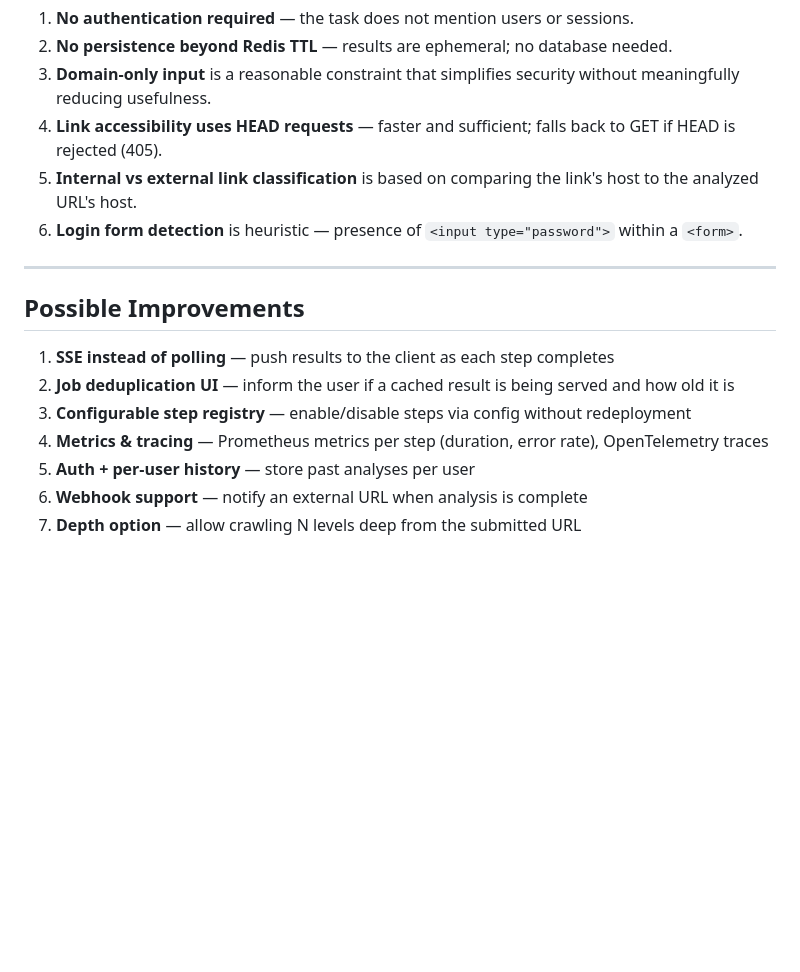
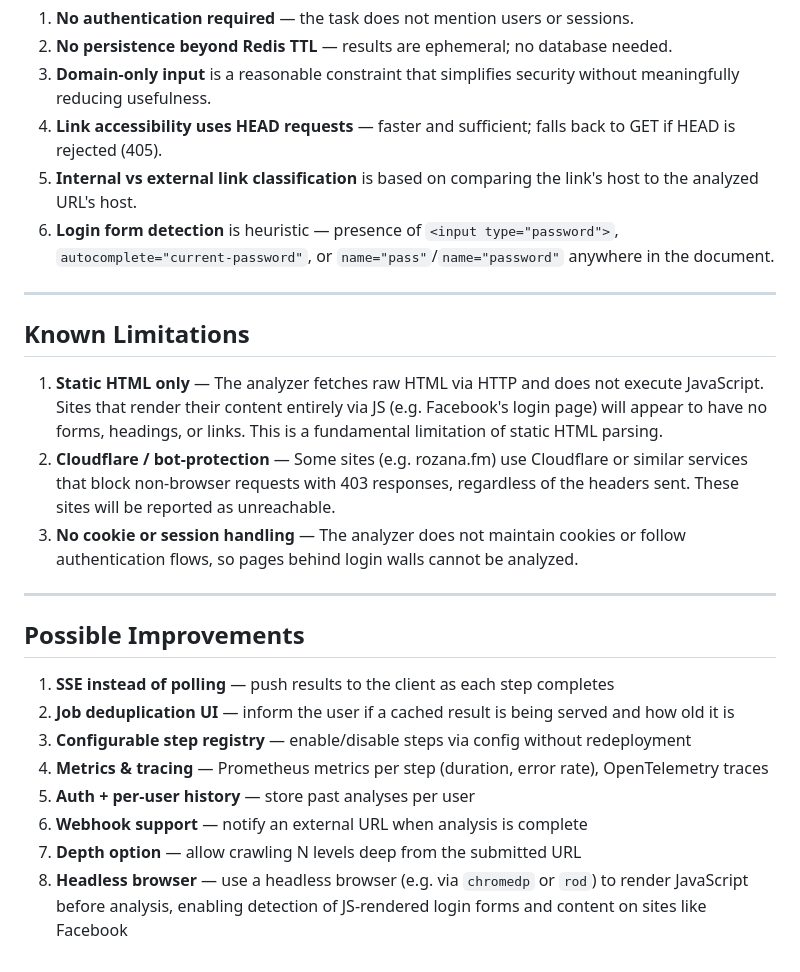
Before and after one commit to hazemarian/web-page-analyzer, a Markdown page: README.md, the part around the change. Drawn GitHub-style; blank space fills up the shorter version.

```diff
--- a/README.md
+++ b/README.md
@@ -265,7 +265,15 @@ Polling stops when `overall_status` is `done` or `failed`.
 3. **Domain-only input** is a reasonable constraint that simplifies security without meaningfully reducing usefulness.
 4. **Link accessibility uses HEAD requests** — faster and sufficient; falls back to GET if HEAD is rejected (405).
 5. **Internal vs external link classification** is based on comparing the link's host to the analyzed URL's host.
-6. **Login form detection** is heuristic — presence of `<input type="password">` within a `<form>`.
+6. **Login form detection** is heuristic — presence of `<input type="password">`, `autocomplete="current-password"`, or `name="pass"`/`name="password"` anywhere in the document.
+
+---
+
+## Known Limitations
+
+1. **Static HTML only** — The analyzer fetches raw HTML via HTTP and does not execute JavaScript. Sites that render their content entirely via JS (e.g. Facebook's login page) will appear to have no forms, headings, or links. This is a fundamental limitation of static HTML parsing.
+2. **Cloudflare / bot-protection** — Some sites (e.g. rozana.fm) use Cloudflare or similar services that block non-browser requests with 403 responses, regardless of the headers sent. These sites will be reported as unreachable.
+3. **No cookie or session handling** — The analyzer does not maintain cookies or follow authentication flows, so pages behind login walls cannot be analyzed.
 
 ---
 
@@ -278,3 +286,4 @@ Polling stops when `overall_status` is `done` or `failed`.
 5. **Auth + per-user history** — store past analyses per user
 6. **Webhook support** — notify an external URL when analysis is complete
 7. **Depth option** — allow crawling N levels deep from the submitted URL
+8. **Headless browser** — use a headless browser (e.g. via `chromedp` or `rod`) to render JavaScript before analysis, enabling detection of JS-rendered login forms and content on sites like Facebook
```
